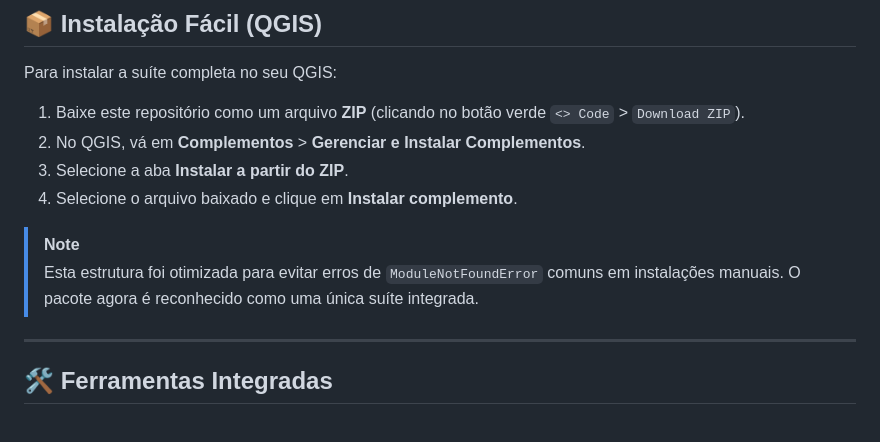
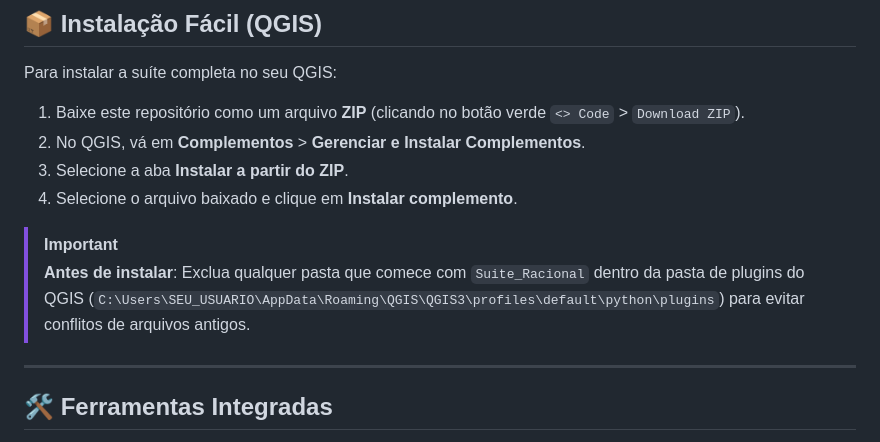
Before and after one commit to eduolijfbr/Suite_Racional, a Markdown page: README.md, the part around the change. Drawn GitHub-style.

Commit message:
Update README with critical installation warning

```diff
--- a/README.md
+++ b/README.md
@@ -15,8 +15,8 @@ Para instalar a suíte completa no seu QGIS:
 3.  Selecione a aba **Instalar a partir do ZIP**.
 4.  Selecione o arquivo baixado e clique em **Instalar complemento**.
 
-> [!NOTE]
-> Esta estrutura foi otimizada para evitar erros de `ModuleNotFoundError` comuns em instalações manuais. O pacote agora é reconhecido como uma única suíte integrada.
+> [!IMPORTANT]
+> **Antes de instalar**: Exclua qualquer pasta que comece com `Suite_Racional` dentro da pasta de plugins do QGIS (`C:\Users\SEU_USUARIO\AppData\Roaming\QGIS\QGIS3\profiles\default\python\plugins`) para evitar conflitos de arquivos antigos.
 
 ---
 
```
